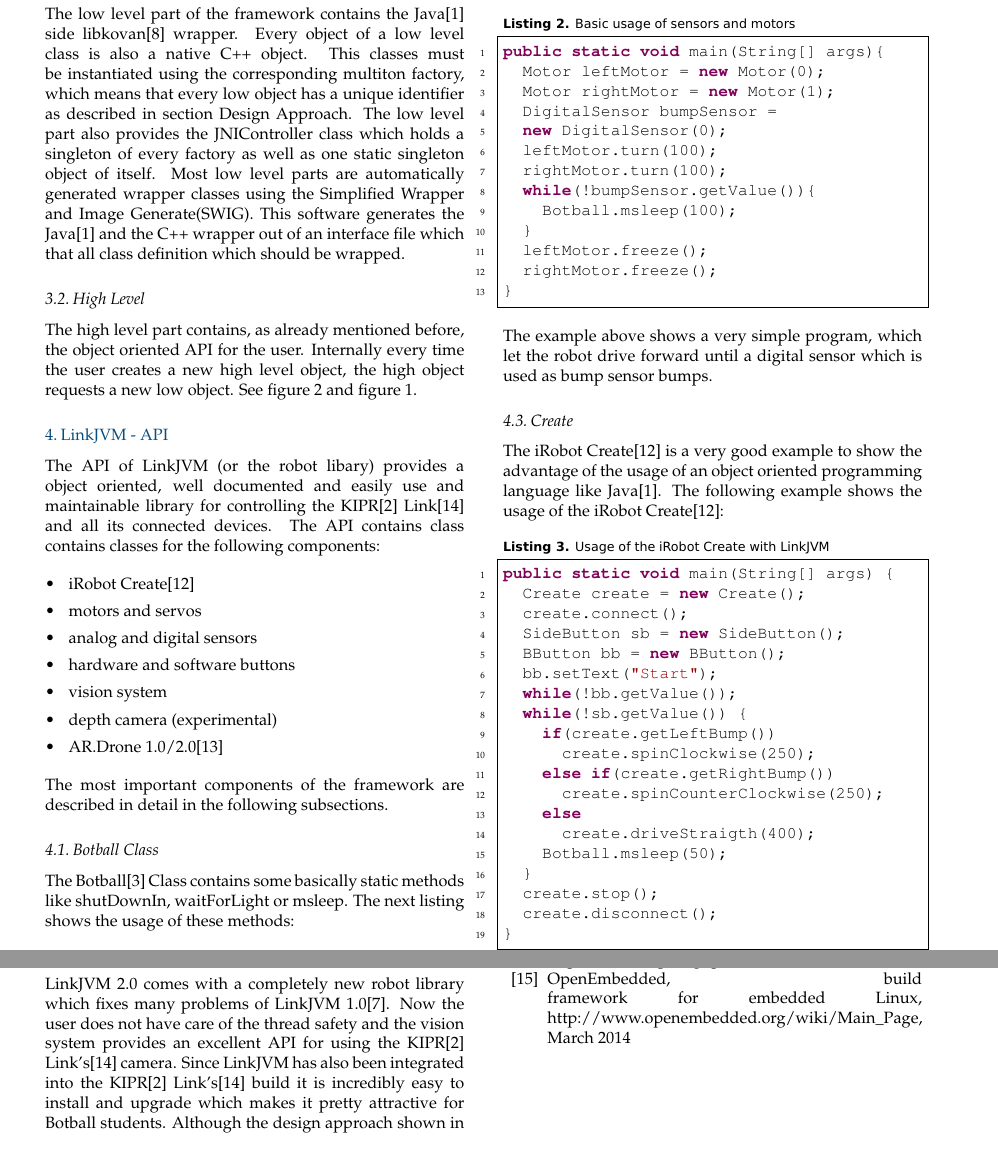
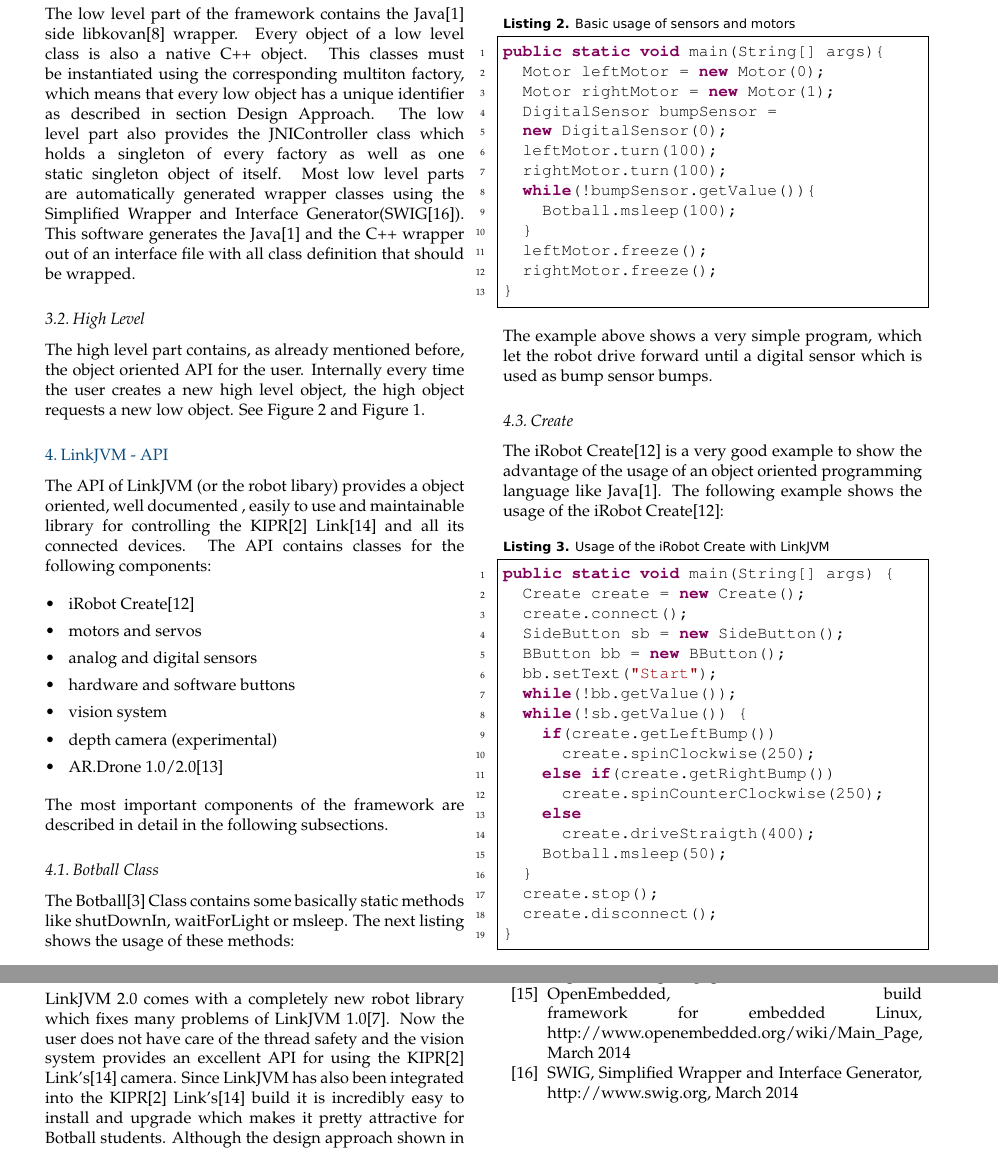
Before and after one commit to trestoa/linkjvm-ecer14-paper, a LaTeX document (linkjvm.tex): two parts of pages 3 and 5 of 5, joined at a grey line, cut so that both start at the same text. Compiled offline with pdfLaTeX.

Commit message:
Fixed some spelling mistakes

```diff
--- a/linkjvm.tex
+++ b/linkjvm.tex
@@ -191,18 +191,18 @@ The low level part of the framework contains the Java\cite{Java} side libkovan\c
 Every object of a low level class is also a native C++ object.
 This classes must be instantiated using the corresponding multiton factory, which means that every low object has a unique identifier as described in section \nameref{sec:design-approach}.
 The low level part also provides the JNIController class which holds a singleton of every factory as well as one static singleton object of itself.
-Most low level parts are automatically generated wrapper classes using the Simplified Wrapper and Image Generate(SWIG).
-This software generates the Java\cite{Java} and the C++ wrapper out of an interface file which that all class definition which should be wrapped.
+Most low level parts are automatically generated wrapper classes using the Simplified Wrapper and Interface Generator(SWIG\cite{SWIG}).
+This software generates the Java\cite{Java} and the C++ wrapper out of an interface file with all class definition that should be wrapped.
 
 \subsection{High Level}
 The high level part contains, as already mentioned before, the object oriented API for the user.
 Internally every time the user creates a new high level object, the high object requests a new low object.
-See figure \ref{fig:Class-Diagram} and figure \ref{fig:Object-Diagram}.
+See Figure \ref{fig:Class-Diagram} and Figure \ref{fig:Object-Diagram}.
 
 \section{LinkJVM - API}
-The API of LinkJVM (or the robot libary) provides a object oriented, well documented and easily use and maintainable library for controlling the KIPR\cite{KIPR} Link\cite{link}
+The API of LinkJVM (or the robot libary) provides a object oriented, well documented , easily to use and maintainable library for controlling the KIPR\cite{KIPR} Link\cite{link}
  and all its connected devices.
-The API contains class contains classes for the following components:
+The API contains classes for the following components:
 \begin{itemize}
 	\item iRobot Create\cite{create}
 	\item motors and servos
@@ -375,6 +375,9 @@ Using this approach, LinkJVM could also be built without an build server, becaus
 \bibitem{openembedded}
   OpenEmbedded, build framework for embedded Linux,
   http://www.openembedded.org/wiki/Main\_Page, March 2014
+\bibitem{SWIG}
+  SWIG, Simplified Wrapper and Interface Generator,
+  http://www.swig.org, March 2014
 \end{thebibliography}
 
 \end{document}
```
Also changed, not shown: linkjvm.tex (6 more changed lines).
